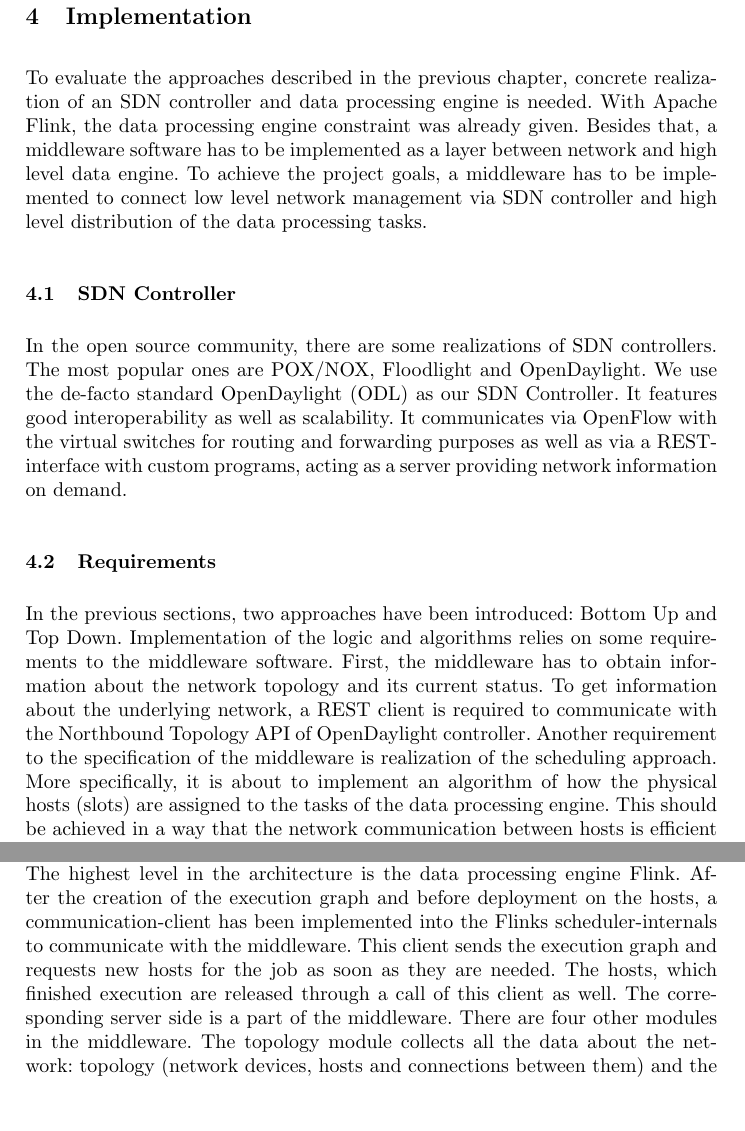
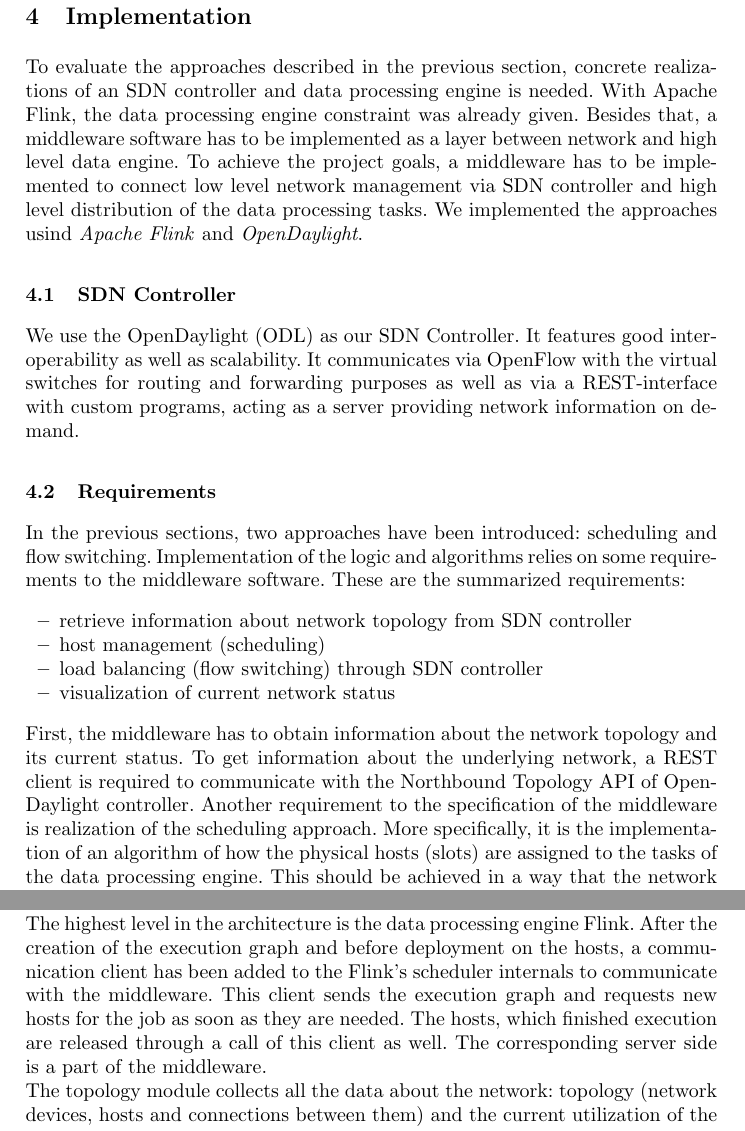
Before and after one commit to dos-group/vs.msc.ws14, a LaTeX paper (paper/llncs.tex, which reads paper/sections/implementation.tex): two parts of pages 4 and 5 of 13, joined at a grey line, cut so that both start at the same text, the shorter picture padded with empty space. Compiled offline with pdfLaTeX.

Commit message:
implementation section updated (latest notes by Lauritz)

```diff
--- a/paper/sections/implementation.tex
+++ b/paper/sections/implementation.tex
@@ -1,25 +1,32 @@
 \section{Implementation}
-To evaluate the approaches described in the previous chapter, concrete realization of an SDN
+To evaluate the approaches described in the previous section, concrete realizations of an SDN
 controller and data processing engine is needed. With Apache Flink, the data processing engine
 constraint was already given. Besides that, a middleware software has to be implemented as a layer
 between network and high level data engine. To achieve the project goals, a middleware has to be
 implemented to connect low level network management via SDN controller and high level distribution
-of the data processing tasks.
+of the data processing tasks. We implemented the approaches usind \textit{Apache Flink} and
+\textit{OpenDaylight}.
 
 \subsection{SDN Controller}
-In the open source community, there are some realizations of SDN controllers. The most popular ones
-are POX/NOX, Floodlight and OpenDaylight. We use the de-facto standard OpenDaylight (ODL) as our SDN
-Controller. It features good interoperability as well as scalability. It communicates via OpenFlow
-with the virtual switches for routing and forwarding purposes as well as via a REST-interface with
-custom programs, acting as a server providing network information on demand.
+We use the OpenDaylight (ODL) as our SDN Controller. It features good interoperability as well as
+scalability. It communicates via OpenFlow with the virtual switches for routing and forwarding
+purposes as well as via a REST-interface with custom programs, acting as a server providing network
+information on demand.
 
 \subsection{Requirements}
-In the previous sections, two approaches have been introduced: Bottom Up and Top Down.
+In the previous sections, two approaches have been introduced: scheduling and flow switching.
 Implementation of the logic and algorithms relies on some requirements to the middleware software.
+These are the summarized requirements:
+\begin{itemize}
+	\item retrieve information about network topology from SDN controller
+	\item host management (scheduling)
+	\item load balancing (flow switching) through SDN controller
+	\item visualization of current network status
+\end{itemize}
 First, the middleware has to obtain information about the network topology and its current status.
 To get information about the underlying network, a REST client is required to communicate with the
 Northbound Topology API of OpenDaylight controller. Another requirement to the specification of the
-middleware is realization of the scheduling approach. More specifically, it is about to implement an
+middleware is realization of the scheduling approach. More specifically, it is the implementation of an
 algorithm of how the physical hosts (slots) are assigned to the tasks of the data processing engine.
 This should be achieved in a way that the network communication between hosts is efficient and the
 network resources are utilized as much as possible. The host assignment should be based on the
@@ -41,13 +48,13 @@ debugging of the middleware and the current job execution.
     \label{fig:architecture}
 \end{figure}
 
-The architecture of the implemented middleware software is shown in Figure 3. The highest level in
-the architecture is the data processing engine Flink. After the creation of the execution graph and
-before deployment on the hosts, a communication-client has been implemented into the Flinks
-scheduler-internals to communicate with the middleware. This client sends the execution graph and
+The architecture of the implemented middleware software is shown in Figure 3.\\
+The highest level in the architecture is the data processing engine Flink. After the creation of the
+execution graph and before deployment on the hosts, a communication client has been added to the Flink's
+scheduler internals to communicate with the middleware. This client sends the execution graph and
 requests new hosts for the job as soon as they are needed. The hosts, which finished execution are
 released through a call of this client as well. The corresponding server side is a part of the
-middleware. There are four other modules in the middleware. The topology module collects all the
-data about the network: topology (network devices, hosts and connections between them) and the
-current utilization of the network. The slot management part is responsible for slot allocation for
-the distributed data engine. Algorithms behind it and the generic API belong to this module as well.
+middleware. \\
+The topology module collects all the data about the network: topology (network devices, hosts and
+connections between them) and the current utilization of the network. The slot management part is
+responsible for slot allocation for the distributed data engine. Algorithms behind it and the generic
@@ -64 +70,0 @@ with tests and the source code is published under Apache License on the public r
-service.
```
Also changed, not shown: paper/sections/implementation.tex (37 more changed lines).
